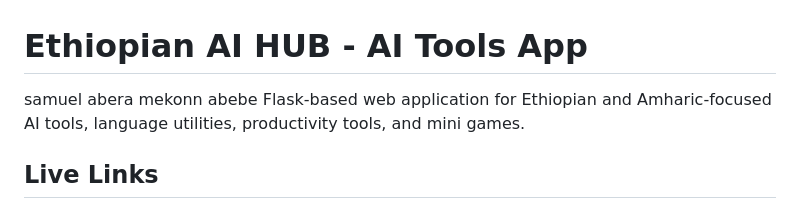
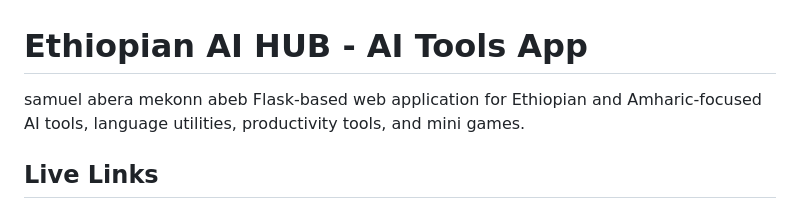
Before and after one commit to samuelabera21/Samuel_AI_Tools_App, a Markdown page: README.md, the part around the change. Rendered like a GitHub page.

```diff
--- a/README.md
+++ b/README.md
@@ -1,5 +1,5 @@
 # Ethiopian AI HUB - AI Tools App
-samuel abera mekonn abebe
+samuel abera mekonn abeb
 Flask-based web application for Ethiopian and Amharic-focused AI tools, language utilities, productivity tools, and mini games.
 
 ## Live Links
```
